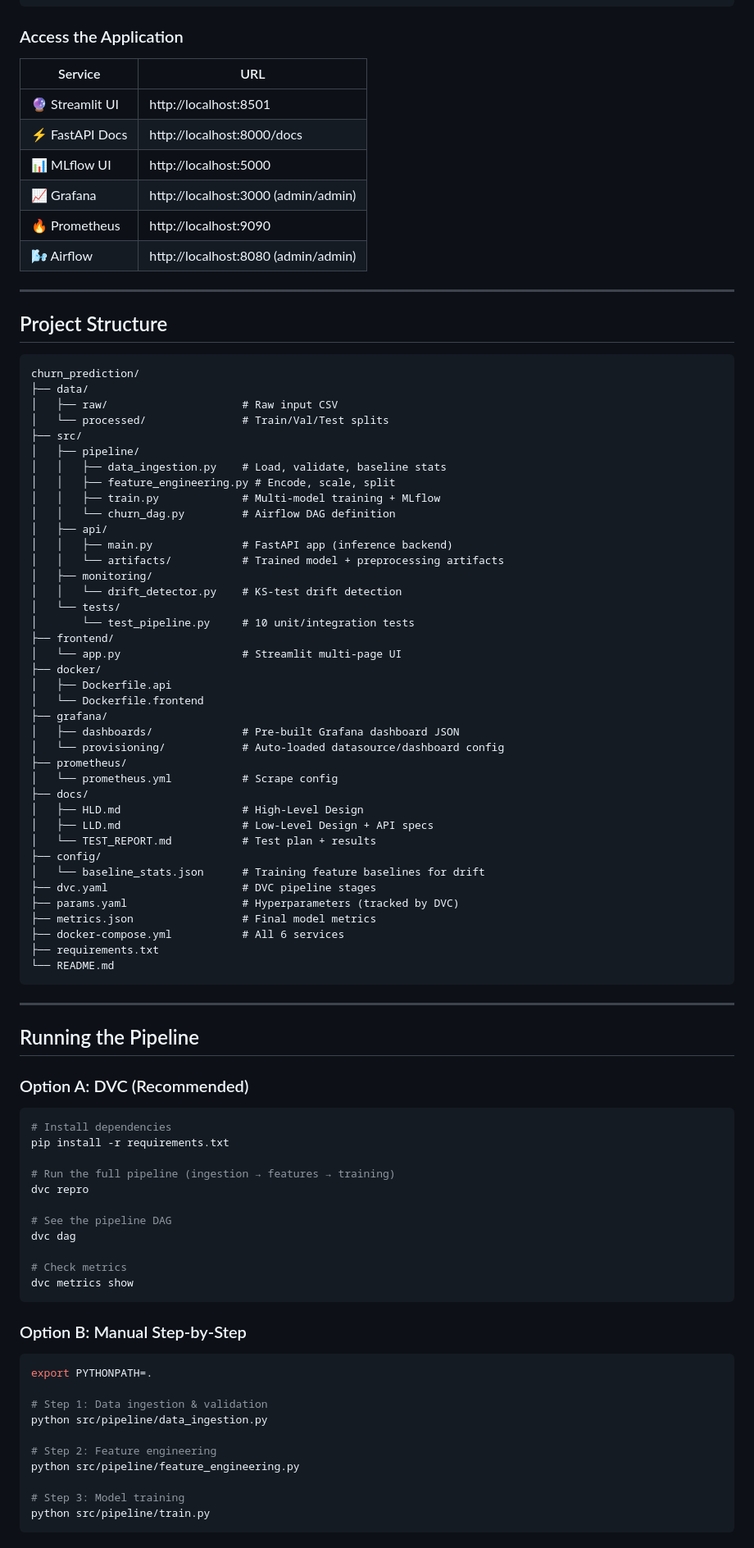
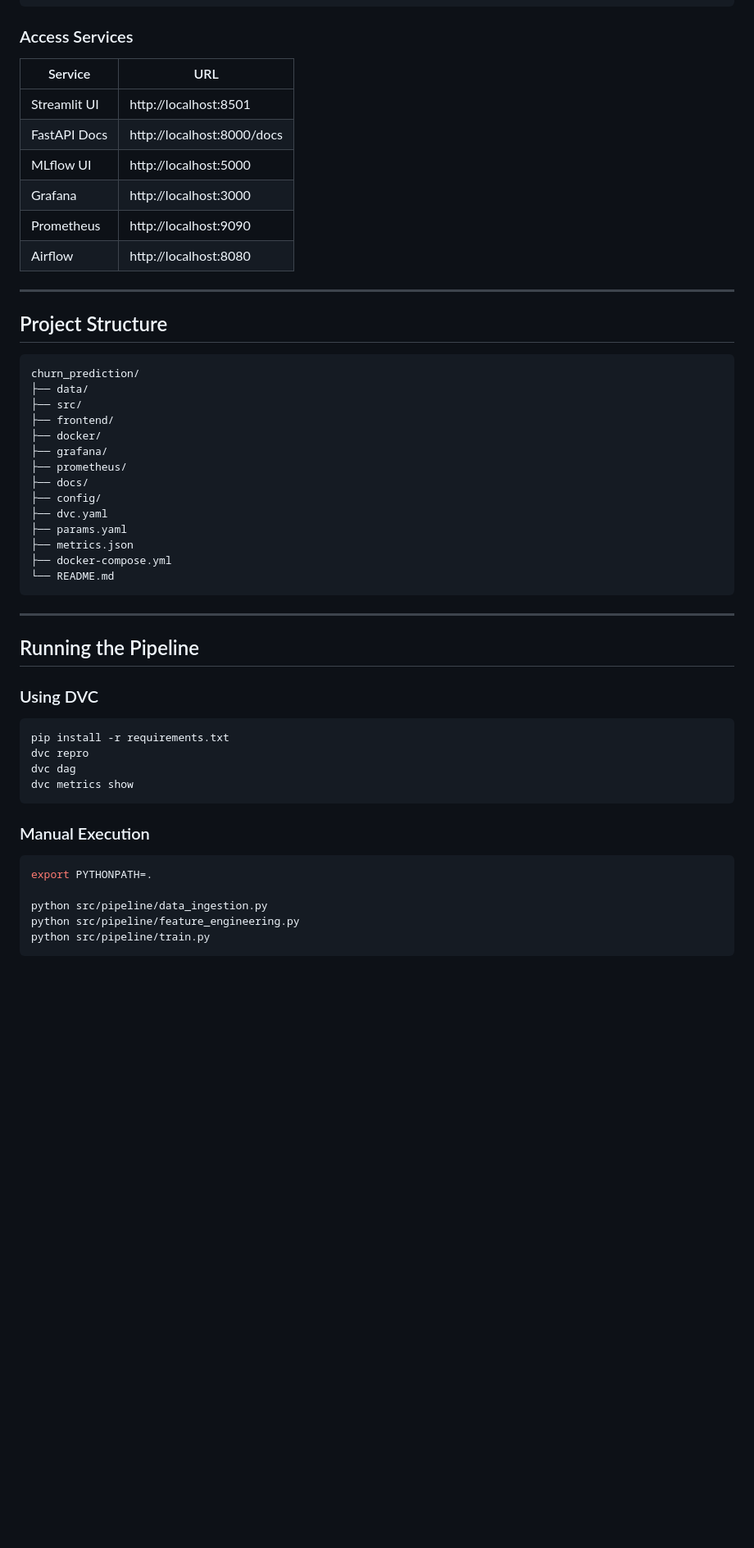
Before and after one commit to nikeshmandal/DA5402-MLOPS-Project-Customer-Churn-Prediction, a Markdown page: README.md, the part around one of its changes. Shown at 82% size. GitHub-like rendering; blank space fills up the shorter version.

Commit message:
Refactor README for clarity and additional sections
Updated README to improve formatting and clarity, added project artifacts section, and refined instructions.

````diff
--- a/README.md
+++ b/README.md
@@ -30,58 +64,35 @@ cd churn_prediction
 docker-compose up --build
 ```
 
-### Access the Application
-| Service | URL |
-|---|---|
-| 🔮 Streamlit UI | http://localhost:8501 |
-| ⚡ FastAPI Docs | http://localhost:8000/docs |
-| 📊 MLflow UI | http://localhost:5000 |
-| 📈 Grafana | http://localhost:3000 (admin/admin) |
-| 🔥 Prometheus | http://localhost:9090 |
-| 🌬️ Airflow | http://localhost:8080 (admin/admin) |
+### Access Services
+
+| Service      | URL                        |
+| ------------ | -------------------------- |
+| Streamlit UI | http://localhost:8501      |
+| FastAPI Docs | http://localhost:8000/docs |
+| MLflow UI    | http://localhost:5000      |
+| Grafana      | http://localhost:3000      |
+| Prometheus   | http://localhost:9090      |
+| Airflow      | http://localhost:8080      |
 
 ---
 
 ## Project Structure
+
 ```
 churn_prediction/
 ├── data/
-│   ├── raw/                     # Raw input CSV
-│   └── processed/               # Train/Val/Test splits
 ├── src/
-│   ├── pipeline/
-│   │   ├── data_ingestion.py    # Load, validate, baseline stats
-│   │   ├── feature_engineering.py # Encode, scale, split
-│   │   ├── train.py             # Multi-model training + MLflow
-│   │   └── churn_dag.py         # Airflow DAG definition
-│   ├── api/
-│   │   ├── main.py              # FastAPI app (inference backend)
-│   │   └── artifacts/           # Trained model + preprocessing artifacts
-│   ├── monitoring/
-│   │   └── drift_detector.py    # KS-test drift detection
-│   └── tests/
-│       └── test_pipeline.py     # 10 unit/integration tests
 ├── frontend/
-│   └── app.py                   # Streamlit multi-page UI
 ├── docker/
-│   ├── Dockerfile.api
-│   └── Dockerfile.frontend
 ├── grafana/
-│   ├── dashboards/              # Pre-built Grafana dashboard JSON
-│   └── provisioning/            # Auto-loaded datasource/dashboard config
 ├── prometheus/
-│   └── prometheus.yml           # Scrape config
 ├── docs/
-│   ├── HLD.md                   # High-Level Design
-│   ├── LLD.md                   # Low-Level Design + API specs
-│   └── TEST_REPORT.md           # Test plan + results
 ├── config/
-│   └── baseline_stats.json      # Training feature baselines for drift
-├── dvc.yaml                     # DVC pipeline stages
-├── params.yaml                  # Hyperparameters (tracked by DVC)
-├── metrics.json                 # Final model metrics
-├── docker-compose.yml           # All 6 services
-├── requirements.txt
+├── dvc.yaml
+├── params.yaml
+├── metrics.json
+├── docker-compose.yml
 └── README.md
 ```
 
@@ -89,31 +100,21 @@ churn_prediction/
 
 ## Running the Pipeline
 
-### Option A: DVC (Recommended)
+### Using DVC
+
 ```bash
-# Install dependencies
 pip install -r requirements.txt
-
-# Run the full pipeline (ingestion → features → training)
 dvc repro
-
-# See the pipeline DAG
 dvc dag
-
-# Check metrics
 dvc metrics show
 ```
 
-### Option B: Manual Step-by-Step
+### Manual Execution
+
 ```bash
 export PYTHONPATH=.
 
-# Step 1: Data ingestion & validation
 python src/pipeline/data_ingestion.py
-
-# Step 2: Feature engineering
 python src/pipeline/feature_engineering.py
-
-# Step 3: Model training
 python src/pipeline/train.py
 ```
````
Also changed, not shown: other parts of README.md (+103 -100 lines).
